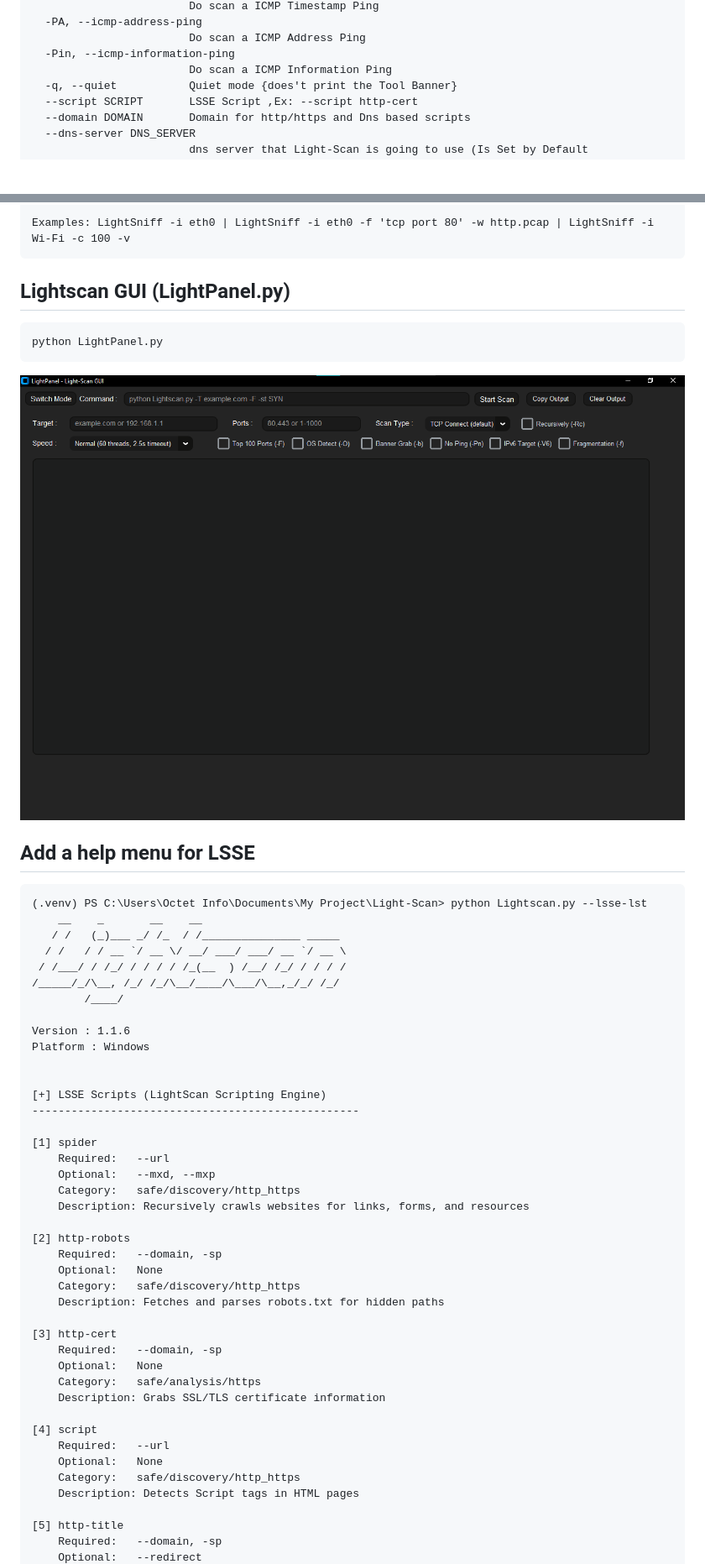
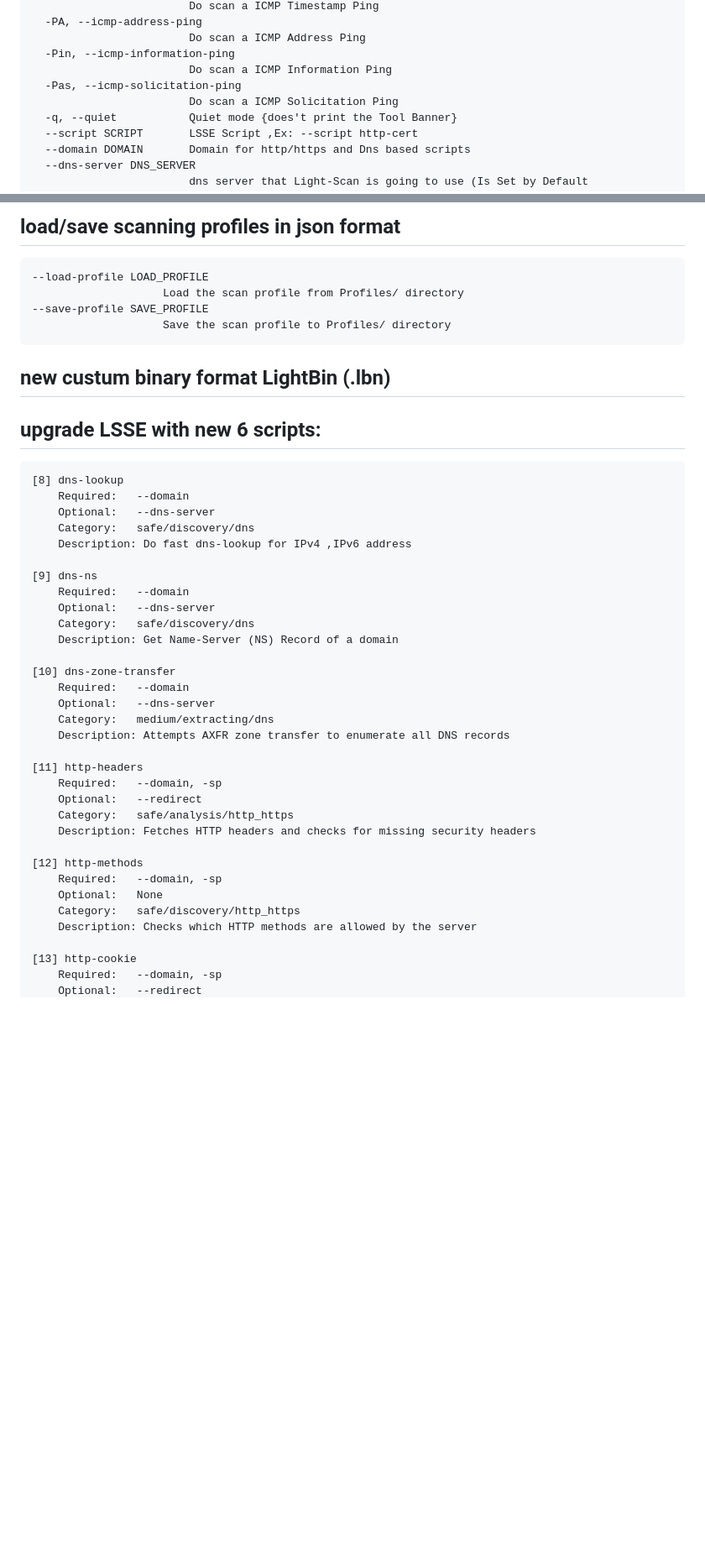
Before and after one commit to adamboulaaz92-jpg/Light-Scan, a Markdown page: README.md, 2 parts joined by grey strips. Shown at 84% size. Drawn GitHub-style; blank space fills up the shorter version.

```diff
--- a/README.md
+++ b/README.md
@@ -313,6 +332,8 @@ Before running Light-Scan, install libpcap:
                             Do scan a ICMP Address Ping
       -Pin, --icmp-information-ping
                             Do scan a ICMP Information Ping
+      -Pas, --icmp-solicitation-ping
+                            Do scan a ICMP Solicitation Ping
       -q, --quiet           Quiet mode {does't print the Tool Banner}
       --script SCRIPT       LSSE Script ,Ex: --script http-cert
       --domain DOMAIN       Domain for http/https and Dns based scripts
@@ -534,53 +589,45 @@ Educational and research purposes
 
-    Examples: LightSniff -i eth0 | LightSniff -i eth0 -f 'tcp port 80' -w http.pcap | LightSniff -i Wi-Fi -c 100 -v
+## load/save scanning profiles in json format
 
-## Lightscan GUI (LightPanel.py)
+    --load-profile LOAD_PROFILE
+                        Load the scan profile from Profiles/ directory
+    --save-profile SAVE_PROFILE
+                        Save the scan profile to Profiles/ directory
 
-    python LightPanel.py
+## new custum binary format LightBin (.lbn)
 
-![](image/LightPanel.png)
+## upgrade LSSE with new 6 scripts:
 
-## Add a help menu for LSSE
+    [8] dns-lookup
+        Required:   --domain
+        Optional:   --dns-server
+        Category:   safe/discovery/dns
+        Description: Do fast dns-lookup for IPv4 ,IPv6 address
 
-    (.venv) PS C:\Users\Octet Info\Documents\My Project\Light-Scan> python Lightscan.py --lsse-lst
-        __    _       __    __
-       / /   (_)___ _/ /_  / /_______________ _____
-      / /   / / __ `/ __ \/ __/ ___/ ___/ __ `/ __ \
-     / /___/ / /_/ / / / / /_(__  ) /__/ /_/ / / / /
-    /_____/_/\__, /_/ /_/\__/____/\___/\__,_/_/ /_/
-            /____/
+    [9] dns-ns
+        Required:   --domain
+        Optional:   --dns-server
+        Category:   safe/discovery/dns
+        Description: Get Name-Server (NS) Record of a domain
 
-    Version : 1.1.6
-    Platform : Windows
+    [10] dns-zone-transfer
+        Required:   --domain
+        Optional:   --dns-server
+        Category:   medium/extracting/dns
+        Description: Attempts AXFR zone transfer to enumerate all DNS records
 
+    [11] http-headers
+        Required:   --domain, -sp
+        Optional:   --redirect
+        Category:   safe/analysis/http_https
+        Description: Fetches HTTP headers and checks for missing security headers
 
-    [+] LSSE Scripts (LightScan Scripting Engine)
-    --------------------------------------------------
-
-    [1] spider
-        Required:   --url
-        Optional:   --mxd, --mxp
-        Category:   safe/discovery/http_https
-        Description: Recursively crawls websites for links, forms, and resources
-
-    [2] http-robots
+    [12] http-methods
         Required:   --domain, -sp
         Optional:   None
         Category:   safe/discovery/http_https
-        Description: Fetches and parses robots.txt for hidden paths
+        Description: Checks which HTTP methods are allowed by the server
 
-    [3] http-cert
-        Required:   --domain, -sp
-        Optional:   None
-        Category:   safe/analysis/https
-        Description: Grabs SSL/TLS certificate information
-
-    [4] script
-        Required:   --url
-        Optional:   None
-        Category:   safe/discovery/http_https
-        Description: Detects Script tags in HTML pages
-
-    [5] http-title
+    [13] http-cookie
         Required:   --domain, -sp
         Optional:   --redirect
```
Also changed, not shown: other parts of README.md (+116 -92 lines).
